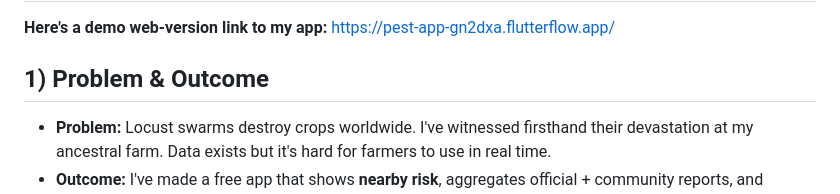
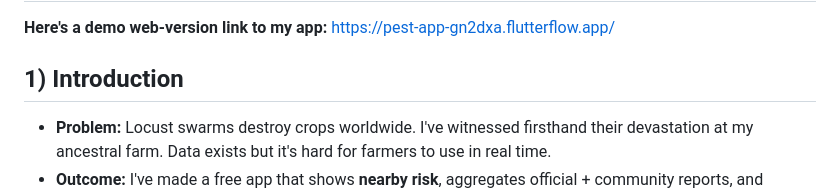
Before and after one commit to Hulkdanger/FieldFriend, a Markdown page: README.md, the part around the change. GitHub-like rendering.

```diff
--- a/README.md
+++ b/README.md
@@ -2,7 +2,7 @@
 
 **Here's a demo web-version link to my app:** <https://pest-app-gn2dxa.flutterflow.app/>
 
-## 1) Problem & Outcome
+## 1) Introduction
 - **Problem:** Locust swarms destroy crops worldwide. I've witnessed firsthand their devastation at my ancestral farm. Data exists but it's hard for farmers to use in real time.
 - **Outcome:** I've made a free app that shows **nearby risk**, aggregates official + community reports, and explains **_why_** the risk is what it is. This app is made to make the data more accesible, so that farmers can have preparation time before swarmd=s come.
 
```
